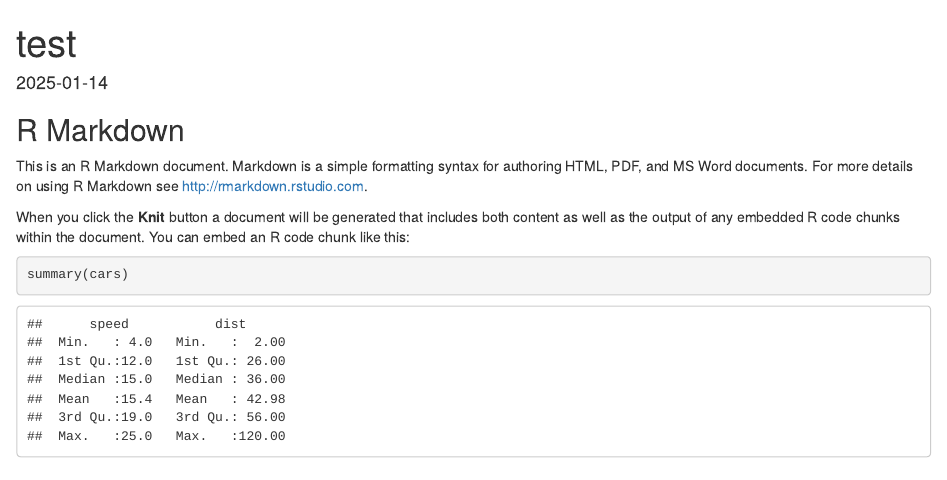
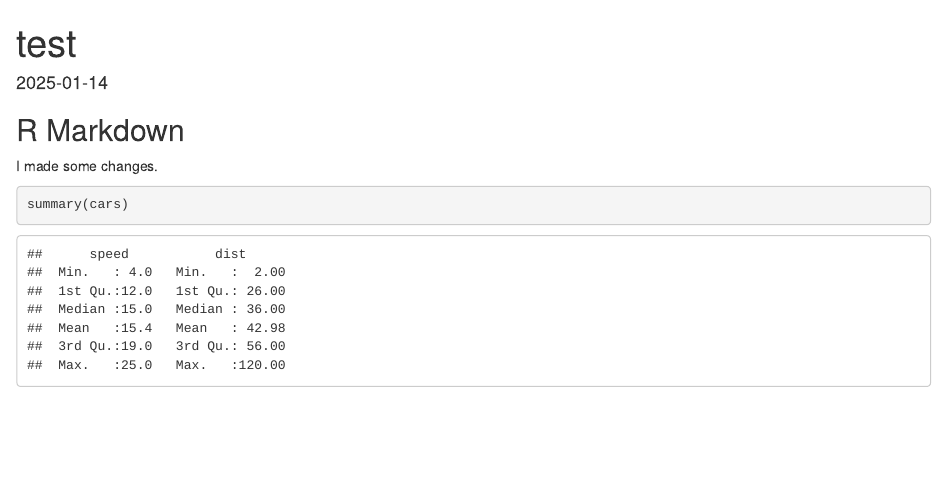
Before and after one commit to TheSvabo91/PSYCStatsR, an R Markdown document (test.Rmd): the page in a window 1100 px wide, from its top. Rendered offline with R 4.5, knitr and Pandoc, with nearby package versions.

Commit message:
First changes.

````diff
--- a/test.Rmd
+++ b/test.Rmd
@@ -10,9 +10,7 @@ knitr::opts_chunk$set(echo = TRUE)
 
 ## R Markdown
 
-This is an R Markdown document. Markdown is a simple formatting syntax for authoring HTML, PDF, and MS Word documents. For more details on using R Markdown see <http://rmarkdown.rstudio.com>.
-
-When you click the **Knit** button a document will be generated that includes both content as well as the output of any embedded R code chunks within the document. You can embed an R code chunk like this:
+I made some changes.
 
 ```{r cars}
 summary(cars)
````
